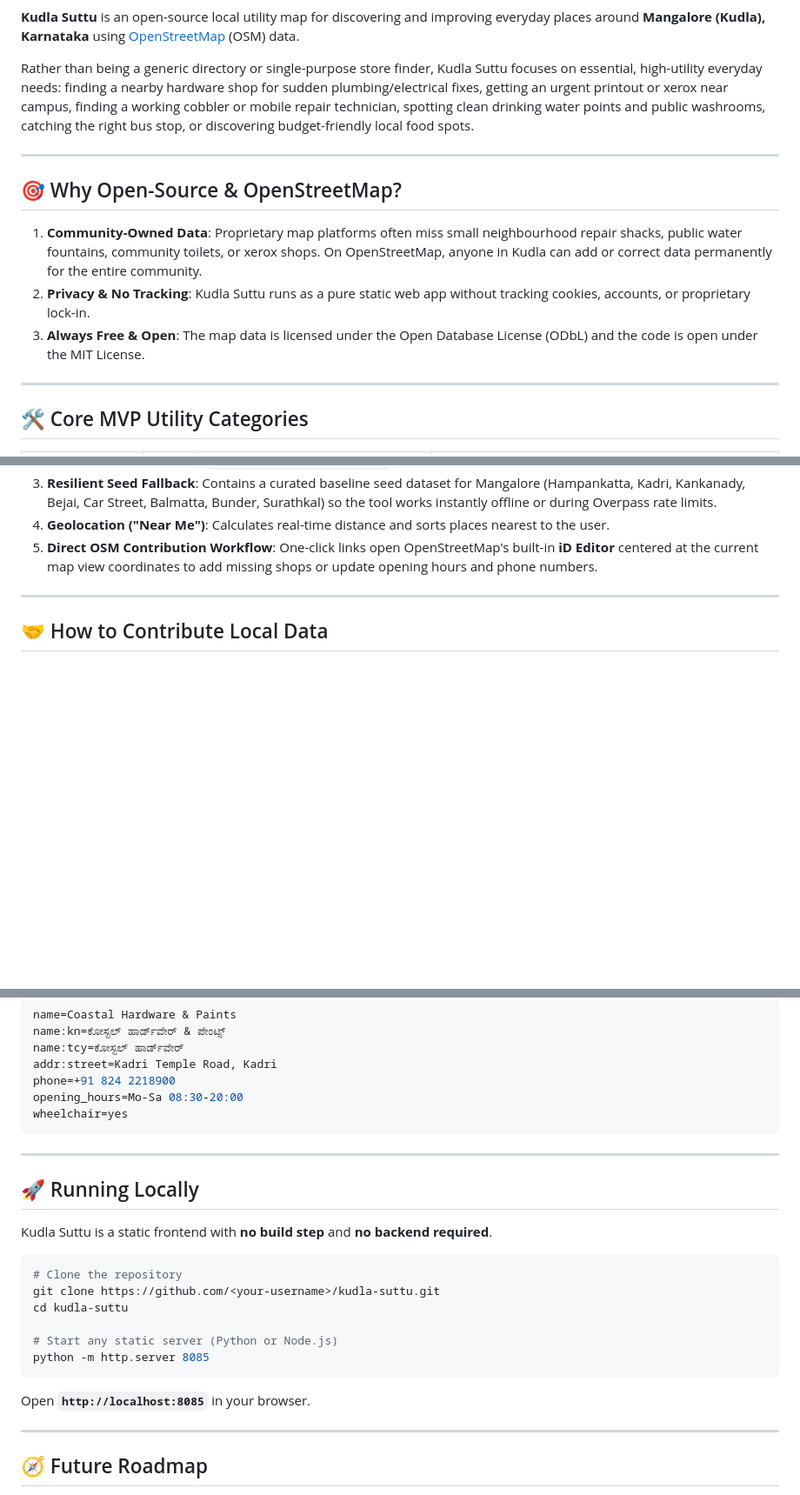
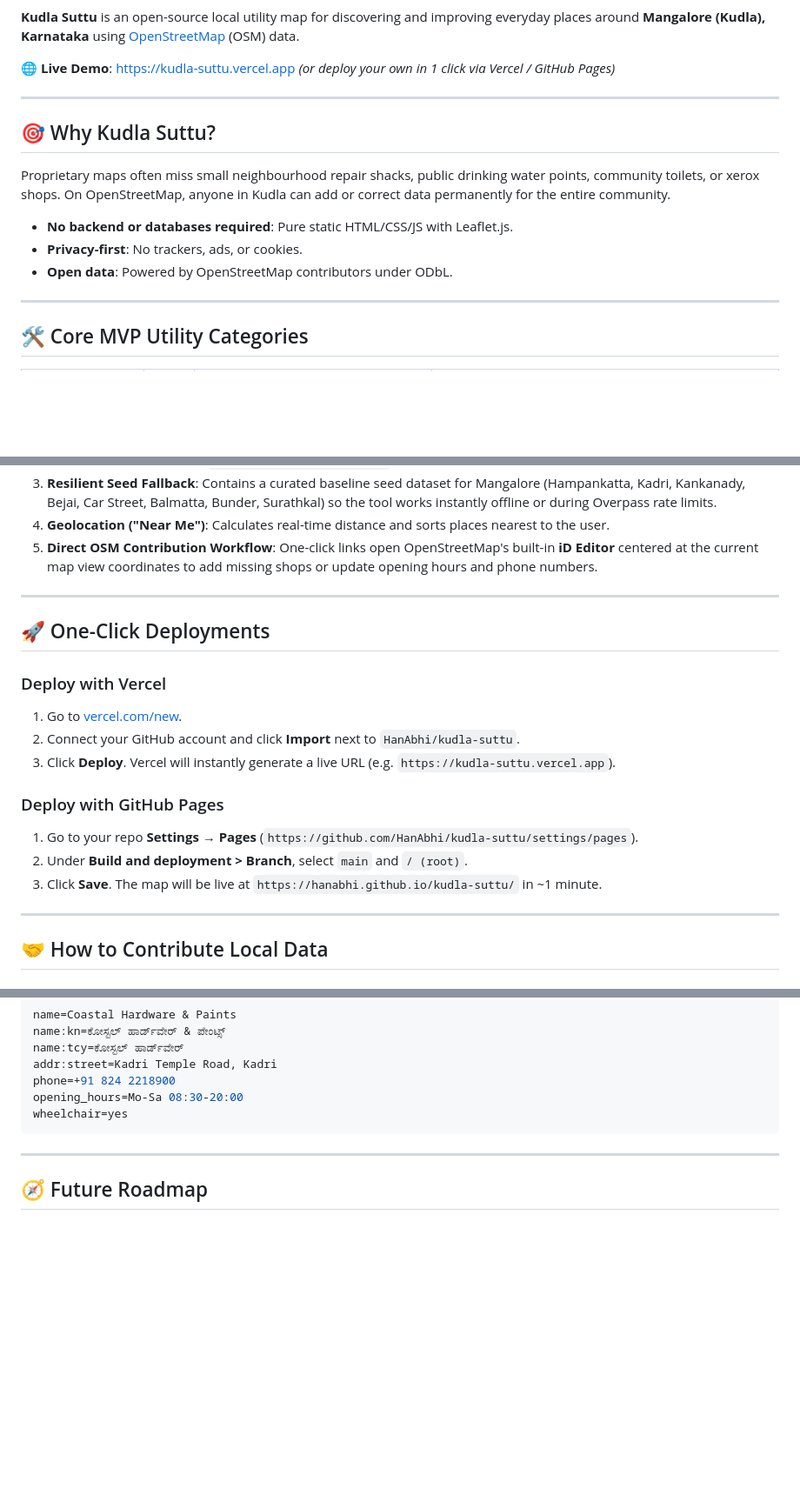
Before and after one commit to HanAbhi/kudla-suttu, a Markdown page: README.md, 3 parts joined by grey strips. Shown at 87% size. Drawn GitHub-style; blank space fills up the shorter version.

Commit message:
Add Vercel deployment links and live demo badges to README

````diff
--- a/README.md
+++ b/README.md
@@ -2,15 +6,17 @@
 
 **Kudla Suttu** is an open-source local utility map for discovering and improving everyday places around **Mangalore (Kudla), Karnataka** using [OpenStreetMap](https://www.openstreetmap.org) (OSM) data.
 
-Rather than being a generic directory or single-purpose store finder, Kudla Suttu focuses on essential, high-utility everyday needs: finding a nearby hardware shop for sudden plumbing/electrical fixes, getting an urgent printout or xerox near campus, finding a working cobbler or mobile repair technician, spotting clean drinking water points and public washrooms, catching the right bus stop, or discovering budget-friendly local food spots.
+🌐 **Live Demo**: [https://kudla-suttu.vercel.app](https://kudla-suttu.vercel.app) *(or deploy your own in 1 click via Vercel / GitHub Pages)*
 
 ---
 
-## 🎯 Why Open-Source & OpenStreetMap?
+## 🎯 Why Kudla Suttu?
 
-1. **Community-Owned Data**: Proprietary map platforms often miss small neighbourhood repair shacks, public water fountains, community toilets, or xerox shops. On OpenStreetMap, anyone in Kudla can add or correct data permanently for the entire community.
-2. **Privacy & No Tracking**: Kudla Suttu runs as a pure static web app without tracking cookies, accounts, or proprietary lock-in.
-3. **Always Free & Open**: The map data is licensed under the Open Database License (ODbL) and the code is open under the MIT License.
+Proprietary maps often miss small neighbourhood repair shacks, public drinking water points, community toilets, or xerox shops. On OpenStreetMap, anyone in Kudla can add or correct data permanently for the entire community.
+
+- **No backend or databases required**: Pure static HTML/CSS/JS with Leaflet.js.
+- **Privacy-first**: No trackers, ads, or cookies.
+- **Open data**: Powered by OpenStreetMap contributors under ODbL.
 
 ---
 
@@ -39,6 +45,20 @@ Rather than being a generic directory or single-purpose store finder, Kudla Sutt
 
 ---
 
+## 🚀 One-Click Deployments
+
+### Deploy with Vercel
+1. Go to [vercel.com/new](https://vercel.com/new).
+2. Connect your GitHub account and click **Import** next to `HanAbhi/kudla-suttu`.
+3. Click **Deploy**. Vercel will instantly generate a live URL (e.g. `https://kudla-suttu.vercel.app`).
+
+### Deploy with GitHub Pages
+1. Go to your repo **Settings** &rarr; **Pages** (`https://github.com/HanAbhi/kudla-suttu/settings/pages`).
+2. Under **Build and deployment > Branch**, select `main` and `/ (root)`.
+3. Click **Save**. The map will be live at `https://hanabhi.github.io/kudla-suttu/` in ~1 minute.
+
+---
+
 ## 🤝 How to Contribute Local Data
 
 ### Step 1: Open OpenStreetMap iD Editor
@@ -63,22 +83,6 @@ wheelchair=yes
 
 ---
 
-## 🚀 Running Locally
-
-Kudla Suttu is a static frontend with **no build step** and **no backend required**.
-
-```bash
-# Clone the repository
-git clone https://github.com/<your-username>/kudla-suttu.git
-cd kudla-suttu
-
-# Start any static server (Python or Node.js)
-python -m http.server 8085
-```
-Open **`http://localhost:8085`** in your browser.
-
----
-
 ## 🧭 Future Roadmap
 
 - 🌐 **Multilingual UI Support**: Full Kannada (ಕನ್ನಡ), Tulu (ತುಳು), and Konkani UI language options.
````
Also changed, not shown: other parts of README.md (+4 -0 lines).
